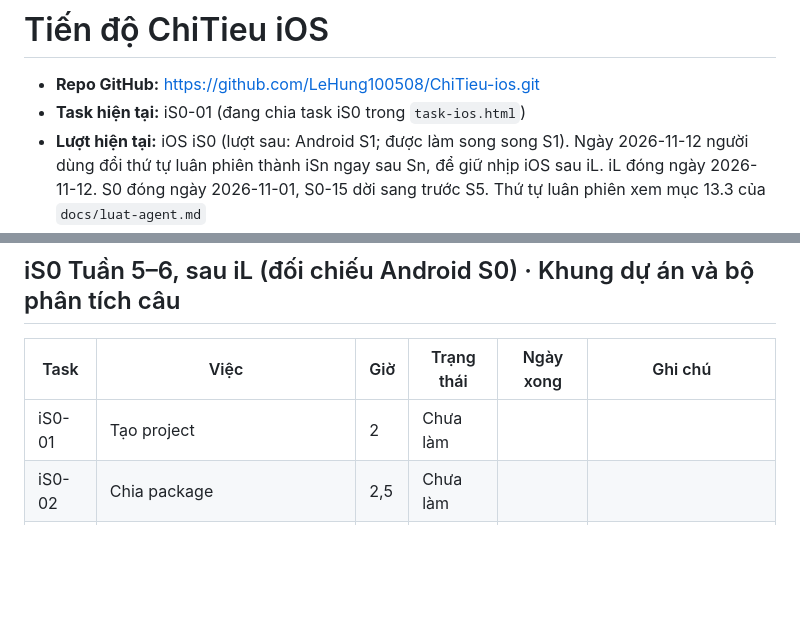
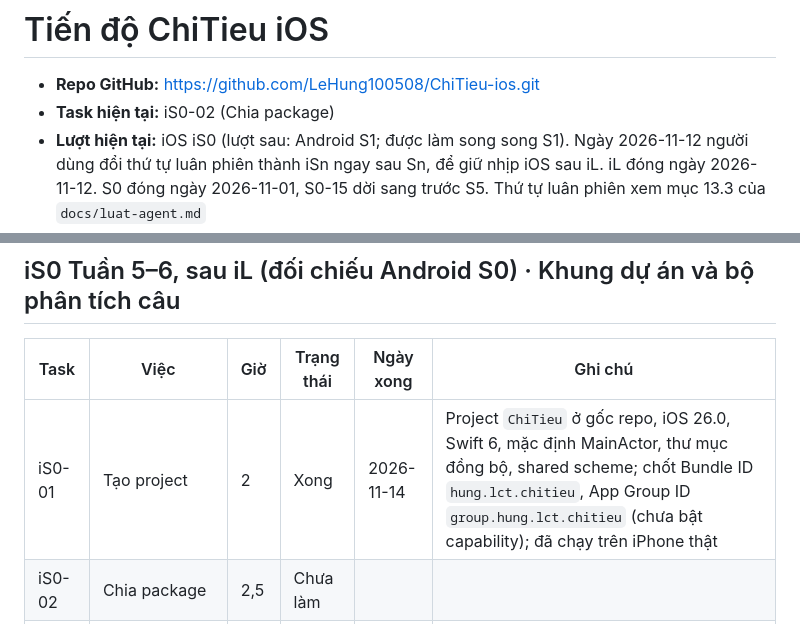
Before and after one commit to LeHung100508/ChiTieu-docs, a Markdown page: tien-do-ios.md, 2 parts joined by grey strips. Rendered like a GitHub page; blank space fills up the shorter version.

Commit message:
[iS0-01] Đóng task: tiến độ, lý thuyết và rà soát

```diff
--- a/tien-do-ios.md
+++ b/tien-do-ios.md
@@ -1,5 +1,5 @@
 # Tiến độ ChiTieu iOS
 
 - **Repo GitHub:** https://github.com/LeHung100508/ChiTieu-ios.git
-- **Task hiện tại:** iS0-01 (đang chia task iS0 trong `task-ios.html`)
+- **Task hiện tại:** iS0-02 (Chia package)
 - **Lượt hiện tại:** iOS iS0 (lượt sau: Android S1; được làm song song S1). Ngày 2026-11-12 người dùng đổi thứ tự luân phiên thành iSn ngay sau Sn, để giữ nhịp iOS sau iL. iL đóng ngày 2026-11-12. S0 đóng ngày 2026-11-01, S0-15 dời sang trước S5. Thứ tự luân phiên xem mục 13.3 của `docs/luat-agent.md`
@@ -30,7 +30,7 @@ Trạng thái: Chưa làm · Đang làm · Chờ rà soát · Cần sửa · Xon
 
 | Task | Việc | Giờ | Trạng thái | Ngày xong | Ghi chú |
 | --- | --- | --- | --- | --- | --- |
-| iS0-01 | Tạo project | 2 | Chưa làm | |  |
+| iS0-01 | Tạo project | 2 | Xong | 2026-11-14 | Project `ChiTieu` ở gốc repo, iOS 26.0, Swift 6, mặc định MainActor, thư mục đồng bộ, shared scheme; chốt Bundle ID `hung.lct.chitieu`, App Group ID `group.hung.lct.chitieu` (chưa bật capability); đã chạy trên iPhone thật |
 | iS0-02 | Chia package | 2,5 | Chưa làm | |  |
 | iS0-03 | Chất lượng mã | 1,5 | Chưa làm | |  |
 | iS0-04 | CI | 1,5 | Chưa làm | |  |
```
Also changed, not shown: other parts of tien-do-ios.md (+1 -1 lines), hoc/iS0-01-ra-soat.md (added, +61 -0 lines), hoc/iS0-01-tao-project.md (added, +50 -0 lines).
